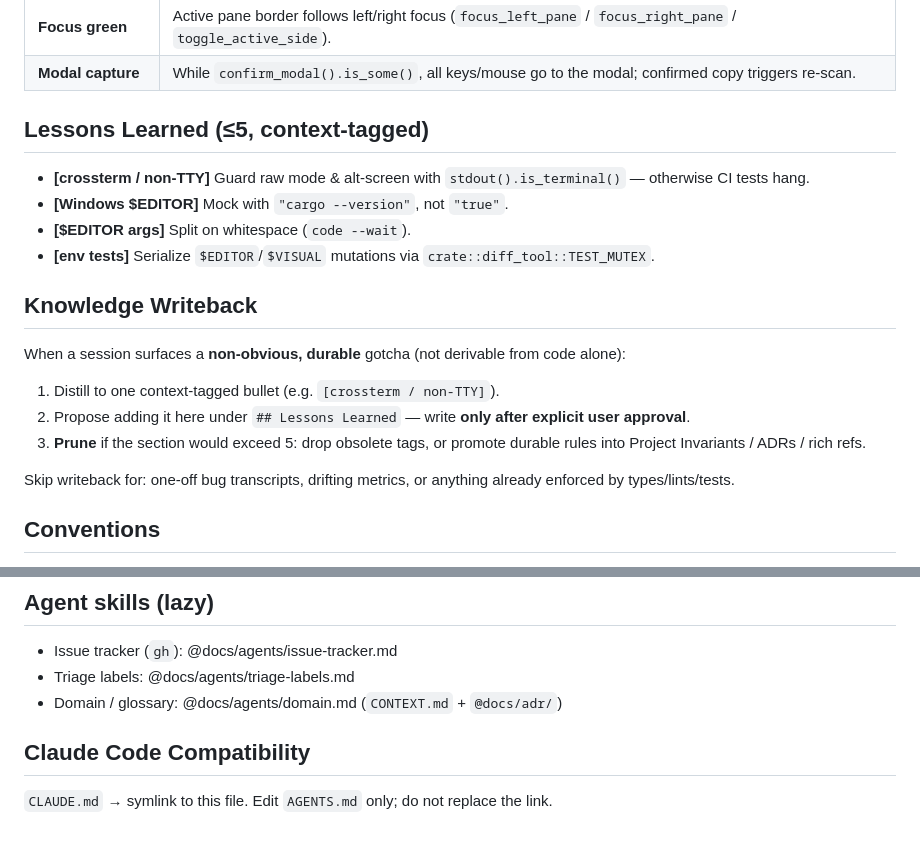
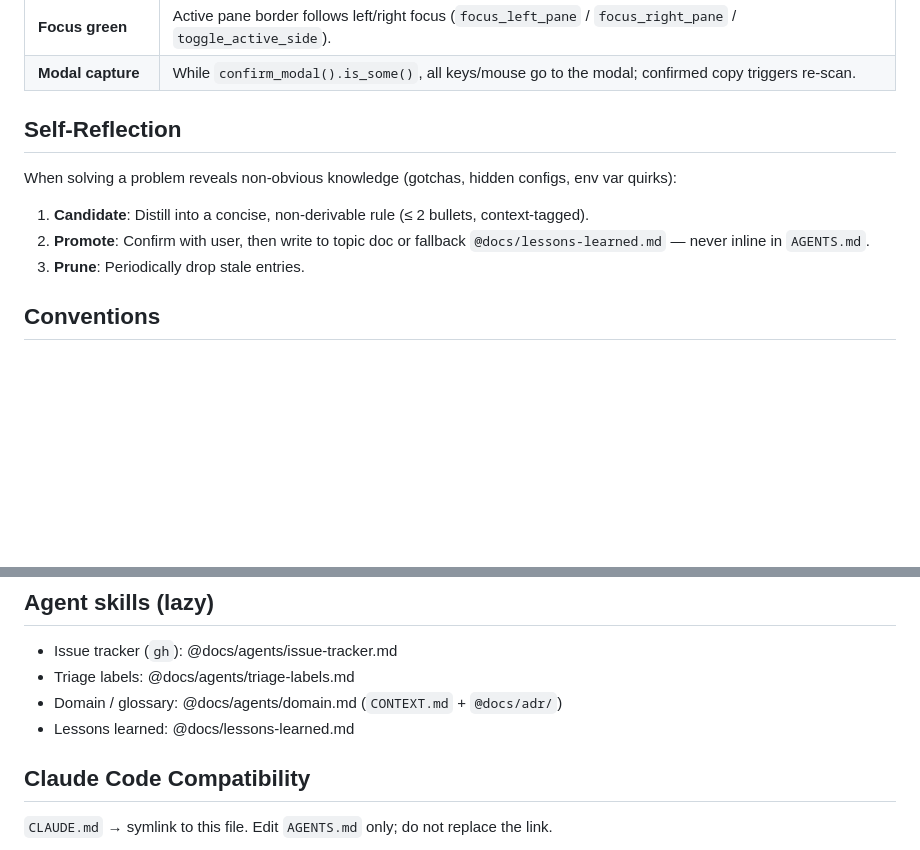
Before and after one commit to akunzai/duodiff, a Markdown page: AGENTS.md, 2 parts joined by grey strips. Drawn GitHub-style; blank space fills up the shorter version.

Commit message:
docs: refactor AGENTS.md and extract lessons-learned

```diff
--- a/AGENTS.md
+++ b/AGENTS.md
@@ -48,22 +48,12 @@ TUI constraints not obvious from types alone. App/ui **structure** decisions liv
 | **Focus green** | Active pane border follows left/right focus (`focus_left_pane` / `focus_right_pane` / `toggle_active_side`). |
 | **Modal capture** | While `confirm_modal().is_some()`, all keys/mouse go to the modal; confirmed copy triggers re-scan. |
 
-## Lessons Learned (≤5, context-tagged)
+## Self-Reflection
 
-- **[crossterm / non-TTY]** Guard raw mode & alt-screen with `stdout().is_terminal()` — otherwise CI tests hang.
-- **[Windows $EDITOR]** Mock with `"cargo --version"`, not `"true"`.
-- **[$EDITOR args]** Split on whitespace (`code --wait`).
-- **[env tests]** Serialize `$EDITOR`/`$VISUAL` mutations via `crate::diff_tool::TEST_MUTEX`.
-
-## Knowledge Writeback
-
-When a session surfaces a **non-obvious, durable** gotcha (not derivable from code alone):
-
-1. Distill to one context-tagged bullet (e.g. `[crossterm / non-TTY]`).
-2. Propose adding it here under `## Lessons Learned` — write **only after explicit user approval**.
-3. **Prune** if the section would exceed 5: drop obsolete tags, or promote durable rules into Project Invariants / ADRs / rich refs.
-
-Skip writeback for: one-off bug transcripts, drifting metrics, or anything already enforced by types/lints/tests.
+When solving a problem reveals non-obvious knowledge (gotchas, hidden configs, env var quirks):
+1. **Candidate**: Distill into a concise, non-derivable rule (≤ 2 bullets, context-tagged).
+2. **Promote**: Confirm with user, then write to topic doc or fallback `@docs/lessons-learned.md` — never inline in `AGENTS.md`.
+3. **Prune**: Periodically drop stale entries.
 
 ## Conventions
 
@@ -79,6 +69,7 @@ Skip writeback for: one-off bug transcripts, drifting metrics, or anything alrea
 - Issue tracker (`gh`): @docs/agents/issue-tracker.md
 - Triage labels: @docs/agents/triage-labels.md
 - Domain / glossary: @docs/agents/domain.md (`CONTEXT.md` + `@docs/adr/`)
+- Lessons learned: @docs/lessons-learned.md
 
 ## Claude Code Compatibility
 
```
Also changed, not shown: docs/lessons-learned.md (added, +8 -0 lines).
